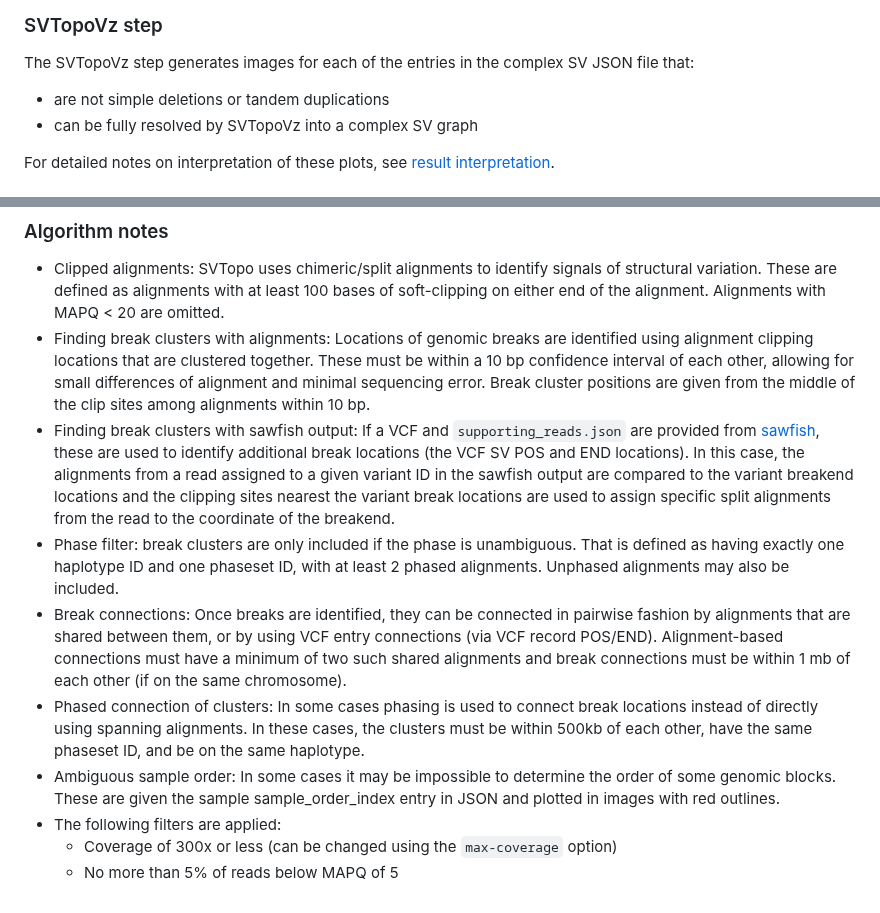
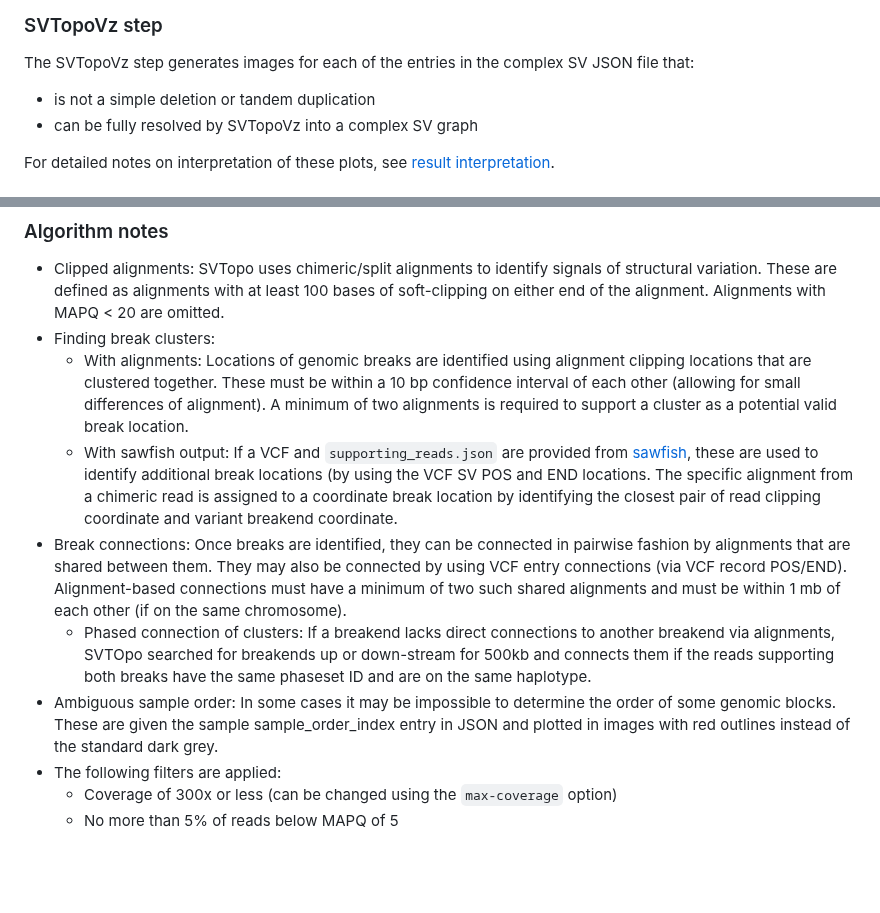
Before and after one commit to PacificBiosciences/SVTopo, a Markdown page: docs/user_guide.md, 2 parts joined by grey strips. GitHub-like rendering; blank space fills up the shorter version.

```diff
--- a/docs/user_guide.md
+++ b/docs/user_guide.md
@@ -72,7 +72,7 @@ The primary output of the SVTopo step is the JSON file detailing the complex SVs
 
 ### SVTopoVz step
 The SVTopoVz step generates images for each of the entries in the complex SV JSON file that:
-* are not simple deletions or tandem duplications
+* is not a simple deletion or tandem duplication
 * can be fully resolved by SVTopoVz into a complex SV graph
 
 For detailed notes on interpretation of these plots, see [result interpretation](https://github.com/PacificBiosciences/HiFi-SVTopo/blob/main/docs/result_interpretation.md).
@@ -101,12 +101,12 @@ __Non-sawfish benchmark:__
 
 ### Algorithm notes
 * Clipped alignments: SVTopo uses chimeric/split alignments to identify signals of structural variation. These are defined as alignments with at least 100 bases of soft-clipping on either end of the alignment. Alignments with MAPQ < 20 are omitted.
-* Finding break clusters with alignments: Locations of genomic breaks are identified using alignment clipping locations that are clustered together. These must be within a 10 bp confidence interval of each other, allowing for small differences of alignment and minimal sequencing error. Break cluster positions are given from the middle of the clip sites among alignments within 10 bp.
-* Finding break clusters with sawfish output: If a VCF and `supporting_reads.json` are provided from [sawfish](https://github.com/PacificBiosciences/sawfish), these are used to identify additional break locations (the VCF SV POS and END locations). In this case, the alignments from a read assigned to a given variant ID in the sawfish output are compared to the variant breakend locations and the clipping sites nearest the variant break locations are used to assign specific split alignments from the read to the coordinate of the breakend.
-* Phase filter: break clusters are only included if the phase is unambiguous. That is defined as having exactly one haplotype ID and one phaseset ID, with at least 2 phased alignments. Unphased alignments may also be included.
-* Break connections: Once breaks are identified, they can be connected in pairwise fashion by alignments that are shared between them, or by using VCF entry connections (via VCF record POS/END). Alignment-based connections must have a minimum of two such shared alignments and break connections must be within 1 mb of each other (if on the same chromosome).
-* Phased connection of clusters: In some cases phasing is used to connect break locations instead of directly using spanning alignments. In these cases, the clusters must be within 500kb of each other, have the same phaseset ID, and be on the same haplotype.
-* Ambiguous sample order: In some cases it may be impossible to determine the order of some genomic blocks. These are given the sample sample_order_index entry in JSON and plotted in images with red outlines.
+* Finding break clusters:
+    * With alignments: Locations of genomic breaks are identified using alignment clipping locations that are clustered together. These must be within a 10 bp confidence interval of each other (allowing for small differences of alignment). A minimum of two alignments is required to support a cluster as a potential valid break location.
+    * With sawfish output: If a VCF and `supporting_reads.json` are provided from [sawfish](https://github.com/PacificBiosciences/sawfish), these are used to identify additional break locations (by using the VCF SV POS and END locations. The specific alignment from a chimeric read is assigned to a coordinate break location by identifying the closest pair of read clipping coordinate and variant breakend coordinate.
+* Break connections: Once breaks are identified, they can be connected in pairwise fashion by alignments that are shared between them. They may also be connected by using VCF entry connections (via VCF record POS/END). Alignment-based connections must have a minimum of two such shared alignments and must be within 1 mb of each other (if on the same chromosome).
+    * Phased connection of clusters: If a breakend lacks direct connections to another breakend via alignments, SVTOpo searched for breakends up or down-stream for 500kb and connects them if the reads supporting both breaks have the same phaseset ID and are on the same haplotype.
+* Ambiguous sample order: In some cases it may be impossible to determine the order of some genomic blocks. These are given the sample sample_order_index entry in JSON and plotted in images with red outlines instead of the standard dark grey.
 * The following filters are applied:
   * Coverage of 300x or less (can be changed using the `max-coverage` option)
   * No more than 5% of reads below MAPQ of 5
```
